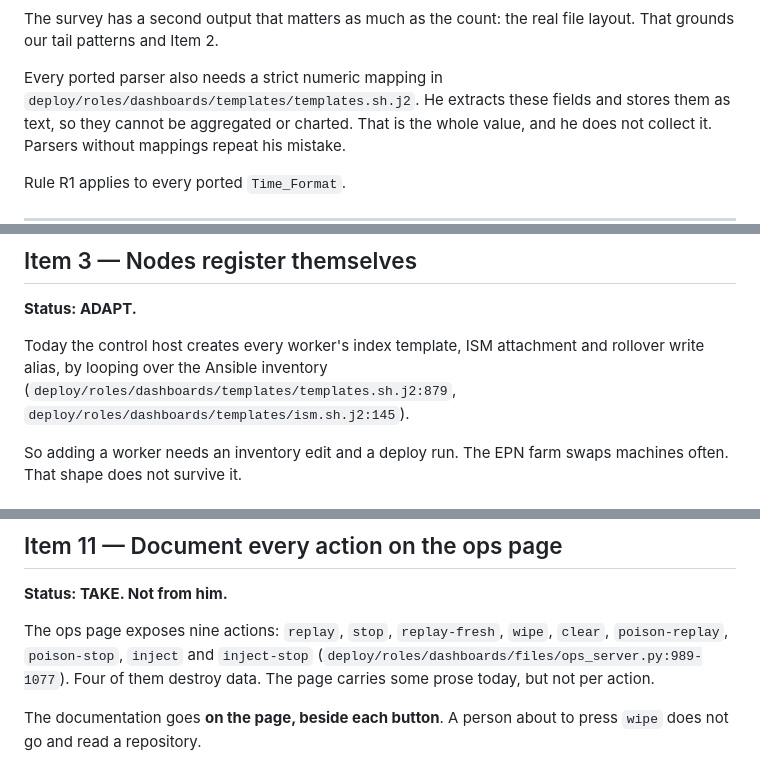
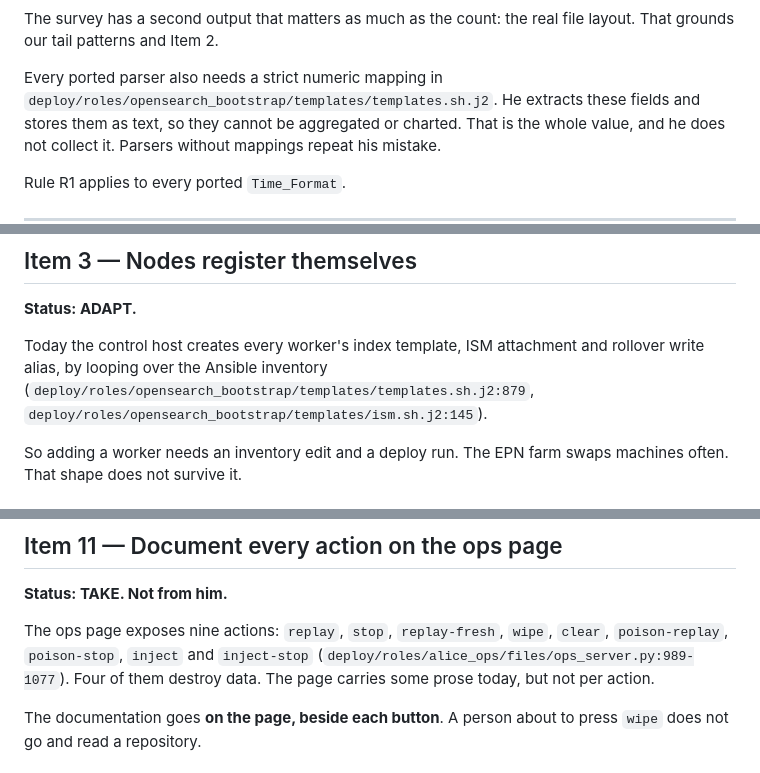
Before and after one commit to mrsladoje/alice-ingest, a Markdown page: docs/THANASIS_PLAN.md, 3 parts joined by grey strips. Drawn GitHub-style.

```diff
--- a/docs/THANASIS_PLAN.md
+++ b/docs/THANASIS_PLAN.md
@@ -131,7 +131,7 @@ The survey has a second output that matters as much as the count: the real file
 layout. That grounds our tail patterns and Item 2.
 
 Every ported parser also needs a strict numeric mapping in
-`deploy/roles/dashboards/templates/templates.sh.j2`. He extracts these fields and
+`deploy/roles/opensearch_bootstrap/templates/templates.sh.j2`. He extracts these fields and
 stores them as text, so they cannot be aggregated or charted. That is the whole
 value, and he does not collect it. Parsers without mappings repeat his mistake.
 
@@ -171,8 +171,8 @@ normalization against real names, not invented ones.
 
 Today the control host creates every worker's index template, ISM attachment and
 rollover write alias, by looping over the Ansible inventory
-(`deploy/roles/dashboards/templates/templates.sh.j2:879`,
-`deploy/roles/dashboards/templates/ism.sh.j2:145`).
+(`deploy/roles/opensearch_bootstrap/templates/templates.sh.j2:879`,
+`deploy/roles/opensearch_bootstrap/templates/ism.sh.j2:145`).
 
 So adding a worker needs an inventory edit and a deploy run. The EPN farm swaps
 machines often. That shape does not survive it.
@@ -765,7 +765,7 @@ mistake that one dropdown change undoes.
 
 The ops page exposes nine actions: `replay`, `stop`, `replay-fresh`, `wipe`,
 `clear`, `poison-replay`, `poison-stop`, `inject` and `inject-stop`
-(`deploy/roles/dashboards/files/ops_server.py:989-1077`). Four of them destroy
+(`deploy/roles/alice_ops/files/ops_server.py:989-1077`). Four of them destroy
 data. The page carries some prose today, but not per action.
 
 The documentation goes **on the page, beside each button**. A person about to
```
Also changed, not shown: docs/CARDBOARD-AIRPLANE-V3.md (+1 -1 lines), docs/PLAN.md (+3 -3 lines).
